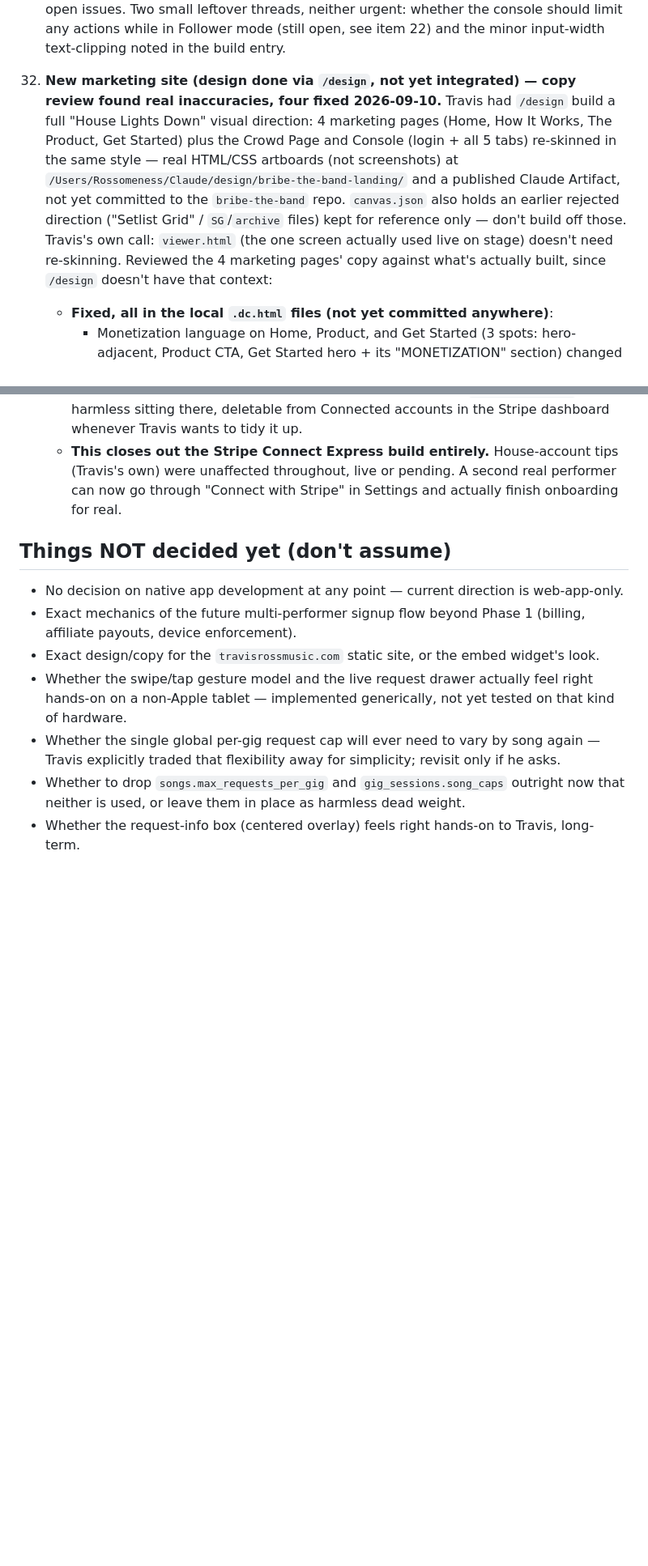
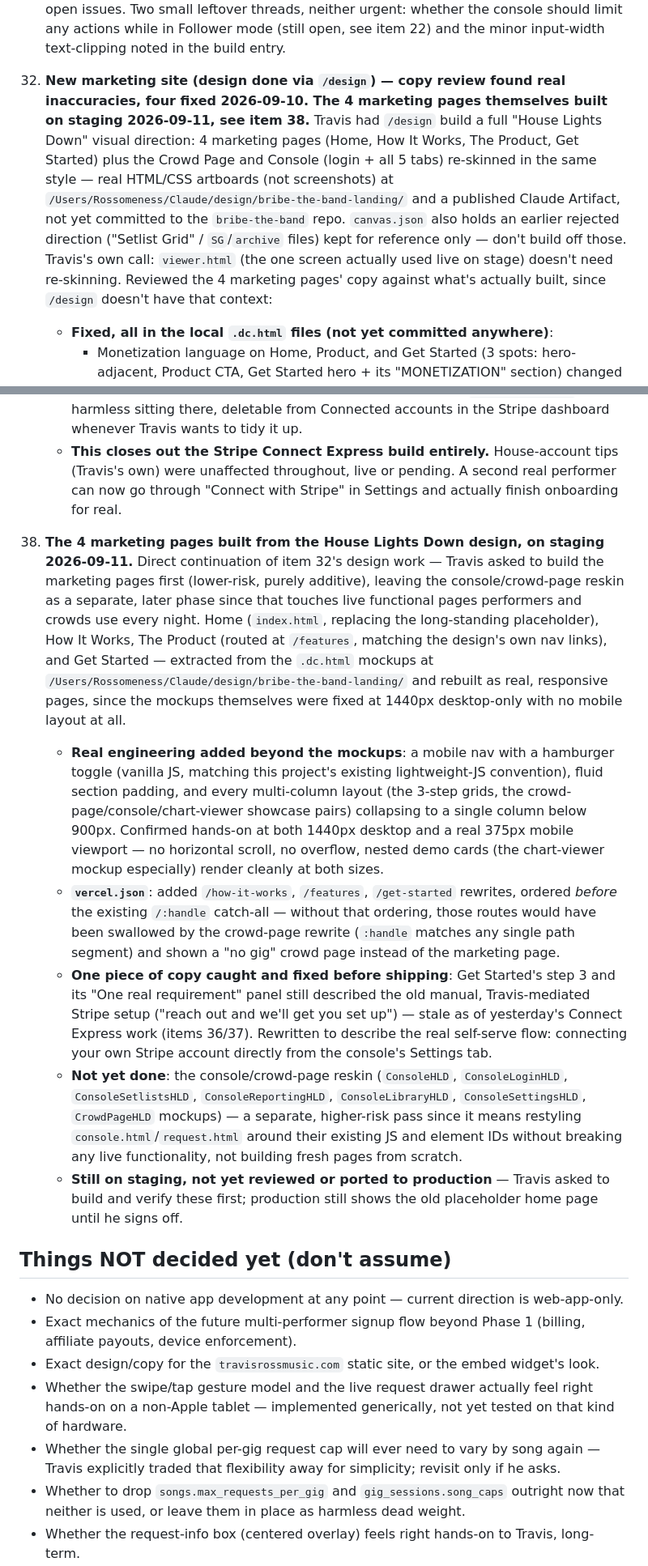
Before and after one commit to travis-ross-73/bribe-the-band, a Markdown page: docs/04-DECISIONS-AND-OPEN-QUESTIONS.md, 2 parts joined by grey strips. Shown at 81% size. GitHub-like rendering; blank space fills up the shorter version.

Commit message:
Document the 4 marketing pages built on staging from the House Lights Down design
Home, How It Works, The Product (/features), and Get Started -- all
extracted from the fixed-1440px mockups and rebuilt responsive, with
Get Started's Stripe copy updated to match the real self-serve Connect
flow. Staging only so far; production still shows the placeholder home
page pending review.

Co-Authored-By: Claude Sonnet 5 <noreply@anthropic.com>

```diff
--- a/docs/04-DECISIONS-AND-OPEN-QUESTIONS.md
+++ b/docs/04-DECISIONS-AND-OPEN-QUESTIONS.md
@@ -510,7 +510,7 @@ Travis wanted to manually reset the production `travis-ross-test` account's pass
 
 31. **Console UI cleanup: info-icon popovers, Settings tab, setlist reorder-by-number, CSV export** — built and confirmed on staging 2026-09-09, **ported to production 2026-09-09/10**, see that session's entries above for the full list. No known open issues. Two small leftover threads, neither urgent: whether the console should limit any actions while in Follower mode (still open, see item 22) and the minor input-width text-clipping noted in the build entry.
 
-32. **New marketing site (design done via `/design`, not yet integrated) — copy review found real inaccuracies, four fixed 2026-09-10.** Travis had `/design` build a full "House Lights Down" visual direction: 4 marketing pages (Home, How It Works, The Product, Get Started) plus the Crowd Page and Console (login + all 5 tabs) re-skinned in the same style — real HTML/CSS artboards (not screenshots) at `/Users/Rossomeness/Claude/design/bribe-the-band-landing/` and a published Claude Artifact, not yet committed to the `bribe-the-band` repo. `canvas.json` also holds an earlier rejected direction ("Setlist Grid" / `SG`/`archive` files) kept for reference only — don't build off those. Travis's own call: `viewer.html` (the one screen actually used live on stage) doesn't need re-skinning. Reviewed the 4 marketing pages' copy against what's actually built, since `/design` doesn't have that context:
+32. **New marketing site (design done via `/design`) — copy review found real inaccuracies, four fixed 2026-09-10. The 4 marketing pages themselves built on staging 2026-09-11, see item 38.** Travis had `/design` build a full "House Lights Down" visual direction: 4 marketing pages (Home, How It Works, The Product, Get Started) plus the Crowd Page and Console (login + all 5 tabs) re-skinned in the same style — real HTML/CSS artboards (not screenshots) at `/Users/Rossomeness/Claude/design/bribe-the-band-landing/` and a published Claude Artifact, not yet committed to the `bribe-the-band` repo. `canvas.json` also holds an earlier rejected direction ("Setlist Grid" / `SG`/`archive` files) kept for reference only — don't build off those. Travis's own call: `viewer.html` (the one screen actually used live on stage) doesn't need re-skinning. Reviewed the 4 marketing pages' copy against what's actually built, since `/design` doesn't have that context:
     - **Fixed, all in the local `.dc.html` files (not yet committed anywhere)**:
       - Monetization language on Home, Product, and Get Started (3 spots: hero-adjacent, Product CTA, Get Started hero + its "MONETIZATION" section) changed from vague "a small cut/percentage of tips" to the now-decided concrete **"10%"** — Travis's own request, so people aren't left wondering what "small" means. See item 23 for the locked-in mechanics (10% off the top, perpetual affiliate default).
       - Get Started's "Finish Stripe payout setup... the only step that's actually required" (2 spots — step 3 and the "One real requirement" panel) rewritten to not claim a self-service flow that doesn't exist yet: now says Travis gets you connected directly, on your own timeline, rather than implying a UI step a new signup could complete themselves. Worth a look once Stripe Connect Express actually ships (item 23) — the copy can get more specific/self-service at that point.
@@ -538,6 +538,13 @@ Travis wanted to manually reset the production `travis-ross-test` account's pass
     - Stopped the real test at the point Stripe's hosted flow asks for actual identity/bank details — that's real personal/financial information belonging to whoever eventually connects, appropriately entered by that person directly, not something to type in on their behalf even in a verification test. One real (empty, unverified) live Express account now exists under the platform from this test, tied to `travis-ross-test` — harmless sitting there, deletable from Connected accounts in the Stripe dashboard whenever Travis wants to tidy it up.
     - **This closes out the Stripe Connect Express build entirely.** House-account tips (Travis's own) were unaffected throughout, live or pending. A second real performer can now go through "Connect with Stripe" in Settings and actually finish onboarding for real.
 
+38. **The 4 marketing pages built from the House Lights Down design, on staging 2026-09-11.** Direct continuation of item 32's design work — Travis asked to build the marketing pages first (lower-risk, purely additive), leaving the console/crowd-page reskin as a separate, later phase since that touches live functional pages performers and crowds use every night. Home (`index.html`, replacing the long-standing placeholder), How It Works, The Product (routed at `/features`, matching the design's own nav links), and Get Started — extracted from the `.dc.html` mockups at `/Users/Rossomeness/Claude/design/bribe-the-band-landing/` and rebuilt as real, responsive pages, since the mockups themselves were fixed at 1440px desktop-only with no mobile layout at all.
+    - **Real engineering added beyond the mockups**: a mobile nav with a hamburger toggle (vanilla JS, matching this project's existing lightweight-JS convention), fluid section padding, and every multi-column layout (the 3-step grids, the crowd-page/console/chart-viewer showcase pairs) collapsing to a single column below 900px. Confirmed hands-on at both 1440px desktop and a real 375px mobile viewport — no horizontal scroll, no overflow, nested demo cards (the chart-viewer mockup especially) render cleanly at both sizes.
+    - **`vercel.json`**: added `/how-it-works`, `/features`, `/get-started` rewrites, ordered *before* the existing `/:handle` catch-all — without that ordering, those routes would have been swallowed by the crowd-page rewrite (`:handle` matches any single path segment) and shown a "no gig" crowd page instead of the marketing page.
+    - **One piece of copy caught and fixed before shipping**: Get Started's step 3 and its "One real requirement" panel still described the old manual, Travis-mediated Stripe setup ("reach out and we'll get you set up") — stale as of yesterday's Connect Express work (items 36/37). Rewritten to describe the real self-serve flow: connecting your own Stripe account directly from the console's Settings tab.
+    - **Not yet done**: the console/crowd-page reskin (`ConsoleHLD`, `ConsoleLoginHLD`, `ConsoleSetlistsHLD`, `ConsoleReportingHLD`, `ConsoleLibraryHLD`, `ConsoleSettingsHLD`, `CrowdPageHLD` mockups) — a separate, higher-risk pass since it means restyling `console.html`/`request.html` around their existing JS and element IDs without breaking any live functionality, not building fresh pages from scratch.
+    - **Still on staging, not yet reviewed or ported to production** — Travis asked to build and verify these first; production still shows the old placeholder home page until he signs off.
+
 ## Things NOT decided yet (don't assume)
 - No decision on native app development at any point — current direction is web-app-only.
 - Exact mechanics of the future multi-performer signup flow beyond Phase 1 (billing, affiliate payouts, device enforcement).
```
Also changed, not shown: docs/01-ARCHITECTURE-AND-DATA-MODEL.md (+3 -0 lines), docs/HANDOFF-SUMMARY.md (+1 -1 lines).
